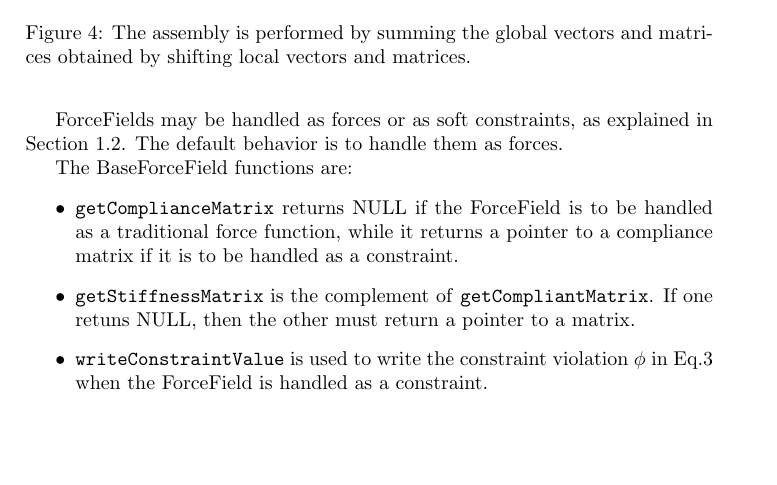
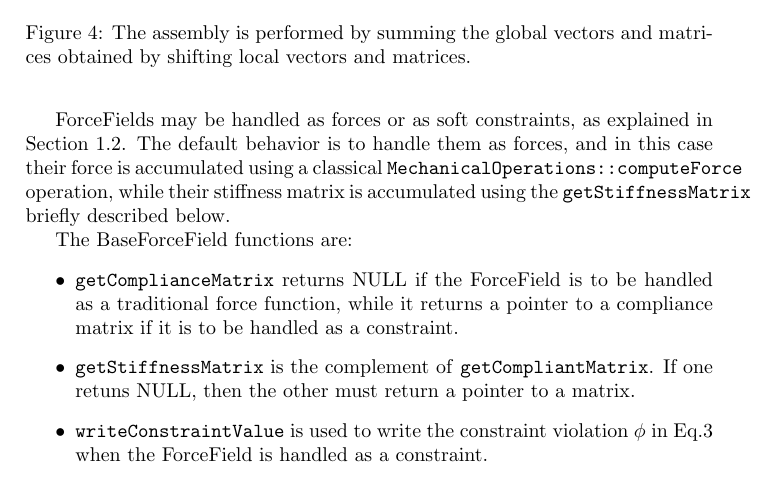
Before and after one commit to sofa-framework/Compliant, a LaTeX document (doc/compliant.tex, which reads doc/compliant_body.tex): part of page 6 of 6, cut so that both start at the same text, the shorter picture padded with empty space. Compiled offline with pdfLaTeX.

Commit message:
r8918/sofa : more documentation
Former-commit-id: 5f7d57028cf05df732b1b265aadd5a3fb84d2d3c

```diff
--- a/doc/compliant_body.tex
+++ b/doc/compliant_body.tex
@@ -212,7 +212,7 @@ While shifting values in dense arrays using matrix products is not efficient (ve
 \section{Implementation}
 The virtual functions used for setting up the equation system are declared in BaseForceField.h and BaseMapping.h, and documented in ``Experimental Compliance API'' documentation blocks.
 
-ForceFields may be handled as forces or as soft constraints, as explained in Section~\ref{sec force or constraint}. The default behavior is to handle them as forces.
+ForceFields may be handled as forces or as soft constraints, as explained in Section~\ref{sec force or constraint}. The default behavior is to handle them as forces, and in this case their force is accumulated using a classical \texttt{MechanicalOperations::computeForce} operation, while their stiffness matrix is accumulated using the \texttt{getStiffnessMatrix} briefly described below.
 
 The BaseForceField functions are:
 \begin{itemize}
```
Also changed, not shown: doc/compliant.pdf, 1 other file.
